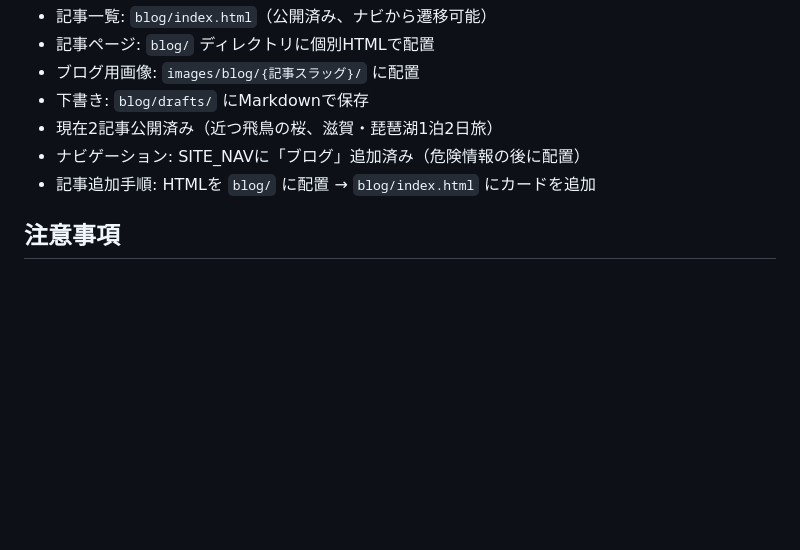
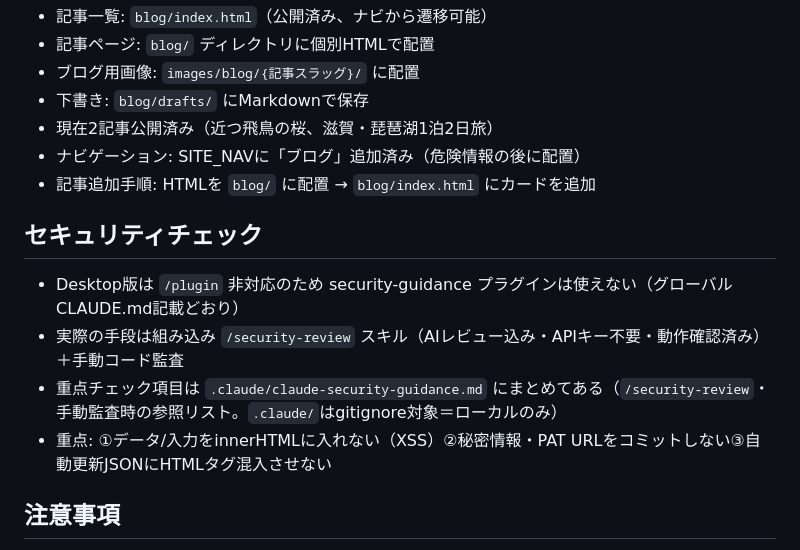
Before and after one commit to imotan-lab/wansakansai, a Markdown page: CLAUDE.md, the part around the change. Drawn GitHub-style; blank space fills up the shorter version.

Commit message:
セキュリティチェック運用をCLAUDE.mdに記録
Desktop版は /plugin 非対応でsecurity-guidanceプラグインは使えないため、
組み込み /security-review スキル + 手動監査で運用する旨を明記。
重点項目は .claude/claude-security-guidance.md（gitignore対象・ローカル）にまとめ済み。

Co-Authored-By: Claude Opus 4.8 (1M context) <noreply@anthropic.com>

```diff
--- a/CLAUDE.md
+++ b/CLAUDE.md
@@ -256,6 +256,12 @@
 - ナビゲーション: SITE_NAVに「ブログ」追加済み（危険情報の後に配置）
 - 記事追加手順: HTMLを `blog/` に配置 → `blog/index.html` にカードを追加
 
+## セキュリティチェック
+- Desktop版は `/plugin` 非対応のため security-guidance プラグインは使えない（グローバルCLAUDE.md記載どおり）
+- 実際の手段は組み込み `/security-review` スキル（AIレビュー込み・APIキー不要・動作確認済み）＋手動コード監査
+- 重点チェック項目は `.claude/claude-security-guidance.md` にまとめてある（`/security-review`・手動監査時の参照リスト。`.claude/`はgitignore対象＝ローカルのみ）
+- 重点: ①データ/入力をinnerHTMLに入れない（XSS）②秘密情報・PAT URLをコミットしない③自動更新JSONにHTMLタグ混入させない
+
 ## 注意事項
 - uchidokoroフォルダ・ファイルには絶対に触れないこと
 - セッション中に汎用的な運用ルールや仕組みが決まったら、ユーザーに言われなくてもCLAUDE.mdとメモリの両方に自動で保存すること
```
